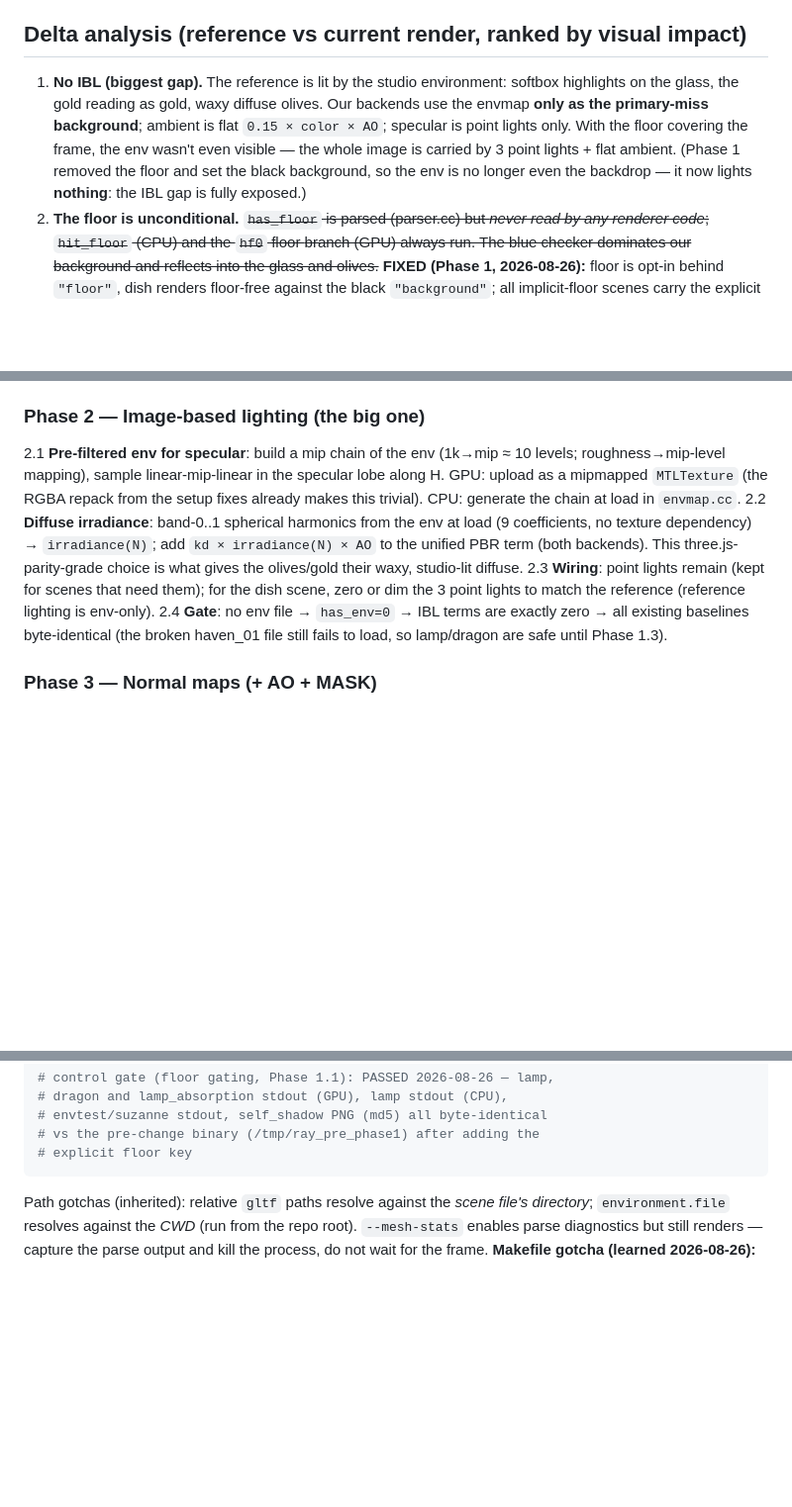
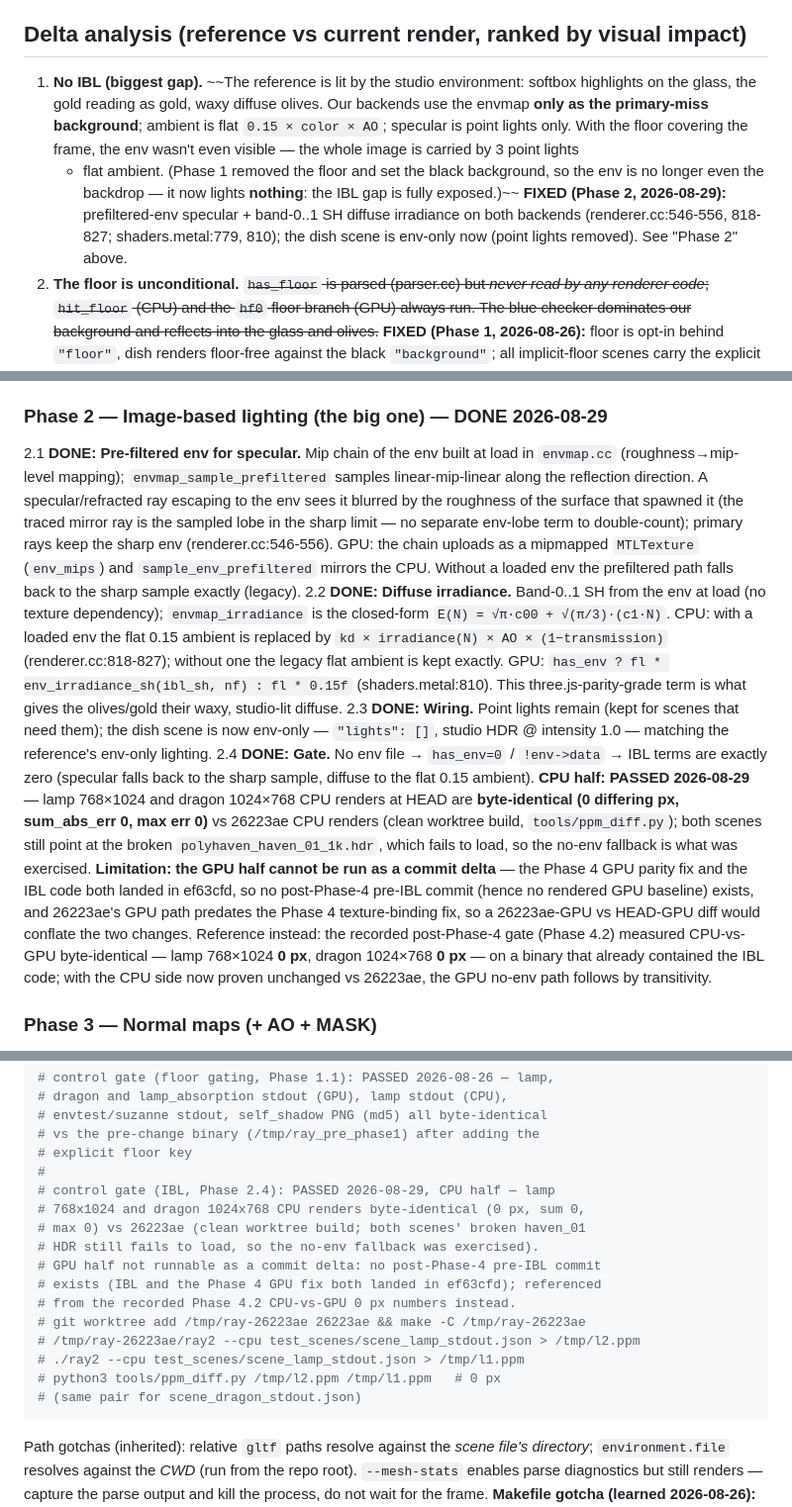
Before and after one commit to jalfern/ray, a Markdown page: iridescent_dish_nextsteps.md, 3 parts joined by grey strips. Shown at 99% size. GitHub-like rendering; blank space fills up the shorter version.

Commit message:
Docs: close Phase 2 IBL, record gate 2.4 (CPU passed, GPU not runnable)

````diff
--- a/iridescent_dish_nextsteps.md
+++ b/iridescent_dish_nextsteps.md
@@ -152,15 +153,19 @@ Scene: studio HDR @ intensity 1.0 + 3 point lights (size 0.8), no floor
 
 ## Delta analysis (reference vs current render, ranked by visual impact)
 
-1. **No IBL (biggest gap).** The reference is lit by the studio environment:
-   softbox highlights on the glass, the gold reading as gold, waxy diffuse
-   olives. Our backends use the envmap **only as the primary-miss
-   background**; ambient is flat `0.15 × color × AO`; specular is point
-   lights only. With the floor covering the frame, the env wasn't even
-   visible — the whole image is carried by 3 point lights + flat ambient.
-   (Phase 1 removed the floor and set the black background, so the env is
-   no longer even the backdrop — it now lights **nothing**: the IBL gap is
-   fully exposed.)
+1. **No IBL (biggest gap).** ~~The reference is lit by the studio
+   environment: softbox highlights on the glass, the gold reading as gold,
+   waxy diffuse olives. Our backends use the envmap **only as the
+   primary-miss background**; ambient is flat `0.15 × color × AO`;
+   specular is point lights only. With the floor covering the frame, the
+   env wasn't even visible — the whole image is carried by 3 point lights
+   + flat ambient. (Phase 1 removed the floor and set the black
+   background, so the env is no longer even the backdrop — it now lights
+   **nothing**: the IBL gap is fully exposed.)~~ **FIXED (Phase 2,
+   2026-08-29):** prefiltered-env specular + band-0..1 SH diffuse
+   irradiance on both backends (renderer.cc:546-556, 818-827;
+   shaders.metal:779, 810); the dish scene is env-only now (point lights
+   removed). See "Phase 2" above.
 2. **The floor is unconditional.** ~~`has_floor` is parsed (parser.cc) but
    *never read by any renderer code*; `hit_floor` (CPU) and the `hf0` floor
    branch (GPU) always run. The blue checker dominates our background and
@@ -238,24 +243,46 @@ reference (side-by-side regenerated).
 1.3 **(Separate task, do not mix in):** re-download a real `haven_01` HDR or
 switch the dragon to a real studio HDR; re-baseline the dragon render.
 
-### Phase 2 — Image-based lighting (the big one)
+### Phase 2 — Image-based lighting (the big one) — DONE 2026-08-29
 
-2.1 **Pre-filtered env for specular**: build a mip chain of the env
-(1k→mip ≈ 10 levels; roughness→mip-level mapping), sample
-linear-mip-linear in the specular lobe along H. GPU: upload as a mipmapped
-`MTLTexture` (the RGBA repack from the setup fixes already makes this
-trivial). CPU: generate the chain at load in `envmap.cc`.
-2.2 **Diffuse irradiance**: band-0..1 spherical harmonics from the env at
-load (9 coefficients, no texture dependency) → `irradiance(N)`; add
-`kd × irradiance(N) × AO` to the unified PBR term (both backends). This
-three.js-parity-grade choice is what gives the olives/gold their waxy,
-studio-lit diffuse.
-2.3 **Wiring**: point lights remain (kept for scenes that need them); for
-the dish scene, zero or dim the 3 point lights to match the reference
-(reference lighting is env-only).
-2.4 **Gate**: no env file → `has_env=0` → IBL terms are exactly zero →
-all existing baselines byte-identical (the broken haven_01 file still fails
-to load, so lamp/dragon are safe until Phase 1.3).
+2.1 **DONE: Pre-filtered env for specular.** Mip chain of the env built at
+load in `envmap.cc` (roughness→mip-level mapping);
+`envmap_sample_prefiltered` samples linear-mip-linear along the reflection
+direction. A specular/refracted ray escaping to the env sees it blurred by
+the roughness of the surface that spawned it (the traced mirror ray is the
+sampled lobe in the sharp limit — no separate env-lobe term to
+double-count); primary rays keep the sharp env (renderer.cc:546-556).
+GPU: the chain uploads as a mipmapped `MTLTexture` (`env_mips`) and
+`sample_env_prefiltered` mirrors the CPU. Without a loaded env the
+prefiltered path falls back to the sharp sample exactly (legacy).
+2.2 **DONE: Diffuse irradiance.** Band-0..1 SH from the env at load (no
+texture dependency); `envmap_irradiance` is the closed-form
+`E(N) = √π·c00 + √(π/3)·(c1·N)`. CPU: with a loaded env the flat 0.15
+ambient is replaced by `kd × irradiance(N) × AO × (1−transmission)`
+(renderer.cc:818-827); without one the legacy flat ambient is kept exactly.
+GPU: `has_env ? fl * env_irradiance_sh(ibl_sh, nf) : fl * 0.15f`
+(shaders.metal:810). This three.js-parity-grade term is what gives the
+olives/gold their waxy, studio-lit diffuse.
+2.3 **DONE: Wiring.** Point lights remain (kept for scenes that need
+them); the dish scene is now env-only — `"lights": []`, studio HDR @
+intensity 1.0 — matching the reference's env-only lighting.
+2.4 **DONE: Gate.** No env file → `has_env=0` / `!env->data` → IBL terms
+are exactly zero (specular falls back to the sharp sample, diffuse to the
+flat 0.15 ambient). **CPU half: PASSED 2026-08-29** — lamp 768×1024 and
+dragon 1024×768 CPU renders at HEAD are **byte-identical (0 differing px,
+sum_abs_err 0, max err 0)** vs 26223ae CPU renders (clean worktree build,
+`tools/ppm_diff.py`); both scenes still point at the broken
+`polyhaven_haven_01_1k.hdr`, which fails to load, so the no-env fallback
+is what was exercised. **Limitation: the GPU half cannot be run as a
+commit delta** — the Phase 4 GPU parity fix and the IBL code both landed in
+ef63cfd, so no post-Phase-4 pre-IBL commit (hence no rendered GPU
+baseline) exists, and 26223ae's GPU path predates the Phase 4
+texture-binding fix, so a 26223ae-GPU vs HEAD-GPU diff would conflate the
+two changes. Reference instead: the recorded post-Phase-4 gate (Phase
+4.2) measured CPU-vs-GPU byte-identical — lamp 768×1024 **0 px**, dragon
+1024×768 **0 px** — on a binary that already contained the IBL code; with
+the CPU side now proven unchanged vs 26223ae, the GPU no-env path follows
+by transitivity.
 
 ### Phase 3 — Normal maps (+ AO + MASK)
 
@@ -361,6 +388,19 @@ python3 tools/sidebyside.py /tmp/iri_ref.png /tmp/dish_gpu.ppm images/iri_dish_s
 # envtest/suzanne stdout, self_shadow PNG (md5) all byte-identical
 # vs the pre-change binary (/tmp/ray_pre_phase1) after adding the
 # explicit floor key
+#
+# control gate (IBL, Phase 2.4): PASSED 2026-08-29, CPU half — lamp
+# 768x1024 and dragon 1024x768 CPU renders byte-identical (0 px, sum 0,
+# max 0) vs 26223ae (clean worktree build; both scenes' broken haven_01
+# HDR still fails to load, so the no-env fallback was exercised).
+# GPU half not runnable as a commit delta: no post-Phase-4 pre-IBL commit
+# exists (IBL and the Phase 4 GPU fix both landed in ef63cfd); referenced
+# from the recorded Phase 4.2 CPU-vs-GPU 0 px numbers instead.
+# git worktree add /tmp/ray-26223ae 26223ae && make -C /tmp/ray-26223ae
+# /tmp/ray-26223ae/ray2 --cpu test_scenes/scene_lamp_stdout.json > /tmp/l2.ppm
+# ./ray2 --cpu test_scenes/scene_lamp_stdout.json > /tmp/l1.ppm
+# python3 tools/ppm_diff.py /tmp/l2.ppm /tmp/l1.ppm   # 0 px
+# (same pair for scene_dragon_stdout.json)
 ```
 
 Path gotchas (inherited): relative `gltf` paths resolve against the *scene
````
Also changed, not shown: other parts of iridescent_dish_nextsteps.md (+4 -3 lines).
